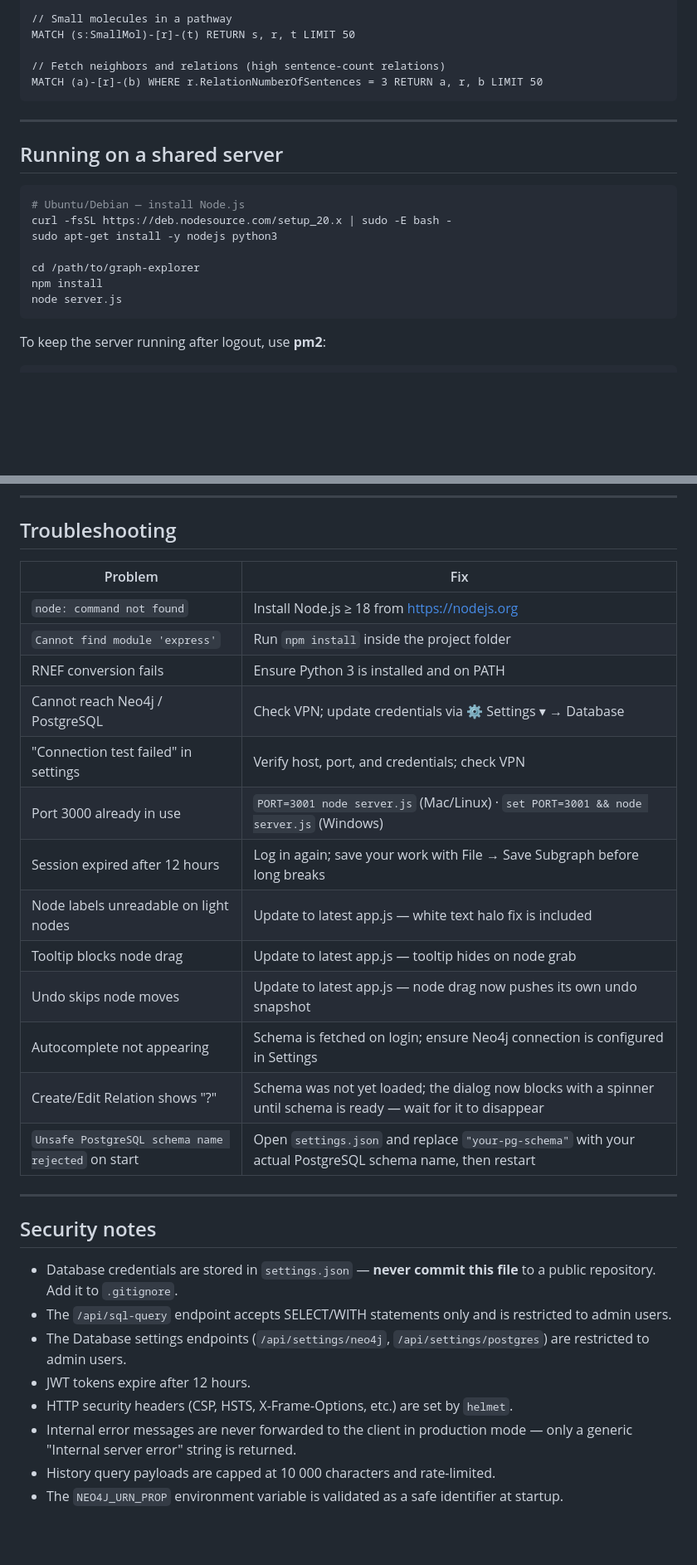
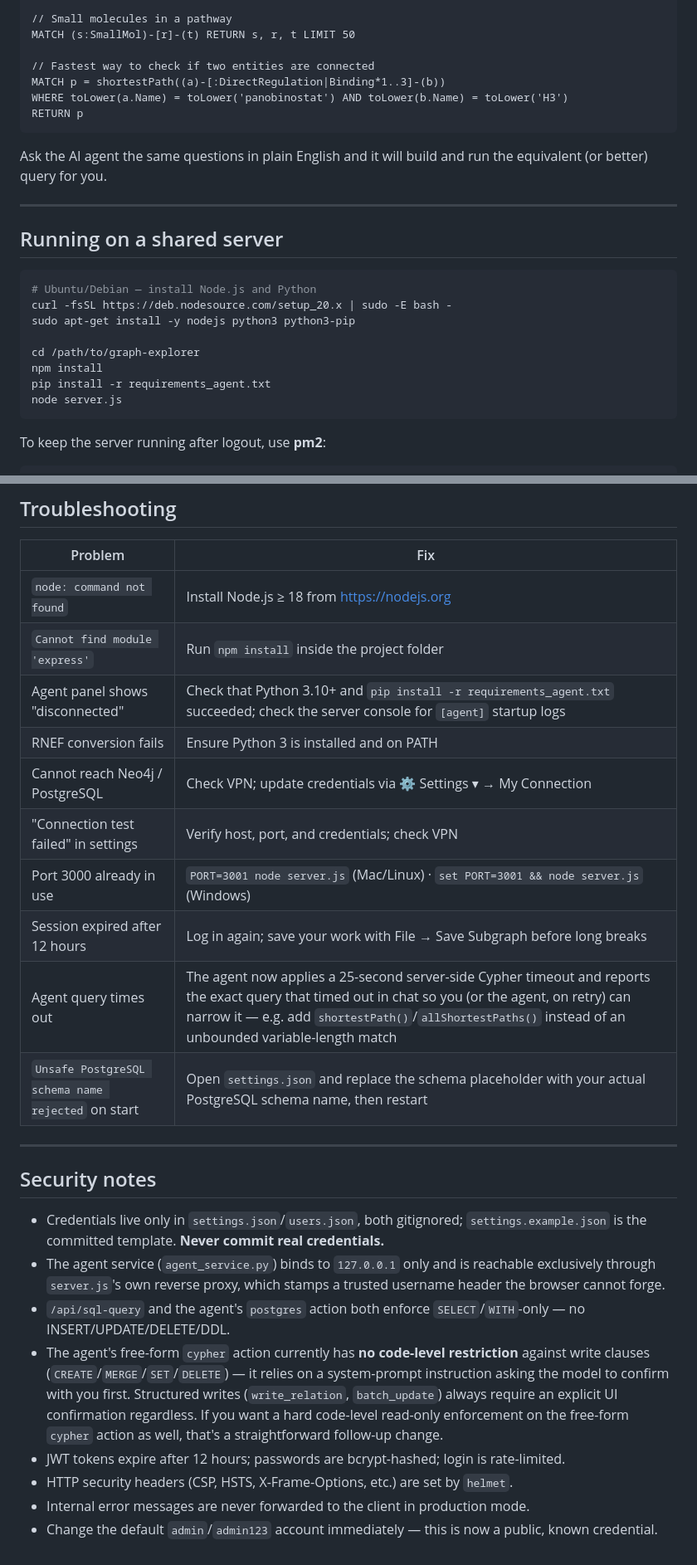
Before and after one commit to AntonYuryev/GraphExplorer4Neo4jPostgres, a Markdown page: README.md, 2 parts joined by grey strips. Shown at 83% size. Rendered like a GitHub page; blank space fills up the shorter version.

````diff
--- a/README.md
+++ b/README.md
@@ -163,21 +156,26 @@ MATCH path=(a {name:'BRCA1'})-[*1..2]-(b) RETURN path LIMIT 40
 // Small molecules in a pathway
 MATCH (s:SmallMol)-[r]-(t) RETURN s, r, t LIMIT 50
 
-// Fetch neighbors and relations (high sentence-count relations)
-MATCH (a)-[r]-(b) WHERE r.RelationNumberOfSentences = 3 RETURN a, r, b LIMIT 50
+// Fastest way to check if two entities are connected
+MATCH p = shortestPath((a)-[:DirectRegulation|Binding*1..3]-(b))
+WHERE toLower(a.Name) = toLower('panobinostat') AND toLower(b.Name) = toLower('H3')
+RETURN p
 ```
+
+Ask the AI agent the same questions in plain English and it will build and run the equivalent (or better) query for you.
 
 ---
 
 ## Running on a shared server
 
 ```bash
-# Ubuntu/Debian — install Node.js
+# Ubuntu/Debian — install Node.js and Python
 curl -fsSL https://deb.nodesource.com/setup_20.x | sudo -E bash -
-sudo apt-get install -y nodejs python3
+sudo apt-get install -y nodejs python3 python3-pip
 
 cd /path/to/graph-explorer
 npm install
+pip install -r requirements_agent.txt
 node server.js
 ```
 
@@ -198,27 +196,24 @@ Colleagues connect at: `http://<server-ip>:3000`
 |---|---|
 | `node: command not found` | Install Node.js ≥ 18 from https://nodejs.org |
 | `Cannot find module 'express'` | Run `npm install` inside the project folder |
+| Agent panel shows "disconnected" | Check that Python 3.10+ and `pip install -r requirements_agent.txt` succeeded; check the server console for `[agent]` startup logs |
 | RNEF conversion fails | Ensure Python 3 is installed and on PATH |
-| Cannot reach Neo4j / PostgreSQL | Check VPN; update credentials via ⚙ Settings ▾ → Database |
+| Cannot reach Neo4j / PostgreSQL | Check VPN; update credentials via ⚙ Settings ▾ → My Connection |
 | "Connection test failed" in settings | Verify host, port, and credentials; check VPN |
 | Port 3000 already in use | `PORT=3001 node server.js` (Mac/Linux) · `set PORT=3001 && node server.js` (Windows) |
 | Session expired after 12 hours | Log in again; save your work with File → Save Subgraph before long breaks |
-| Node labels unreadable on light nodes | Update to latest app.js — white text halo fix is included |
-| Tooltip blocks node drag | Update to latest app.js — tooltip hides on node grab |
-| Undo skips node moves | Update to latest app.js — node drag now pushes its own undo snapshot |
-| Autocomplete not appearing | Schema is fetched on login; ensure Neo4j connection is configured in Settings |
-| Create/Edit Relation shows "?" | Schema was not yet loaded; the dialog now blocks with a spinner until schema is ready — wait for it to disappear |
-| `Unsafe PostgreSQL schema name rejected` on start | Open `settings.json` and replace `"your-pg-schema"` with your actual PostgreSQL schema name, then restart |
+| Agent query times out | The agent now applies a 25-second server-side Cypher timeout and reports the exact query that timed out in chat so you (or the agent, on retry) can narrow it — e.g. add `shortestPath()`/`allShortestPaths()` instead of an unbounded variable-length match |
+| `Unsafe PostgreSQL schema name rejected` on start | Open `settings.json` and replace the schema placeholder with your actual PostgreSQL schema name, then restart |
 
 ---
 
 ## Security notes
 
-- Database credentials are stored in `settings.json` — **never commit this file** to a public repository. Add it to `.gitignore`.
-- The `/api/sql-query` endpoint accepts SELECT/WITH statements only and is restricted to admin users.
-- The Database settings endpoints (`/api/settings/neo4j`, `/api/settings/postgres`) are restricted to admin users.
-- JWT tokens expire after 12 hours.
+- Credentials live only in `settings.json`/`users.json`, both gitignored; `settings.example.json` is the committed template. **Never commit real credentials.**
+- The agent service (`agent_service.py`) binds to `127.0.0.1` only and is reachable exclusively through `server.js`'s own reverse proxy, which stamps a trusted username header the browser cannot forge.
+- `/api/sql-query` and the agent's `postgres` action both enforce `SELECT`/`WITH`-only — no INSERT/UPDATE/DELETE/DDL.
+- The agent's free-form `cypher` action currently has **no code-level restriction** against write clauses (`CREATE`/`MERGE`/`SET`/`DELETE`) — it relies on a system-prompt instruction asking the model to confirm with you first. Structured writes (`write_relation`, `batch_update`) always require an explicit UI confirmation regardless. If you want a hard code-level read-only enforcement on the free-form `cypher` action as well, that's a straightforward follow-up change.
+- JWT tokens expire after 12 hours; passwords are bcrypt-hashed; login is rate-limited.
 - HTTP security headers (CSP, HSTS, X-Frame-Options, etc.) are set by `helmet`.
-- Internal error messages are never forwarded to the client in production mode — only a generic "Internal server error" string is returned.
-- History query payloads are capped at 10 000 characters and rate-limited.
-- The `NEO4J_URN_PROP` environment variable is validated as a safe identifier at startup.
+- Internal error messages are never forwarded to the client in production mode.
+- Change the default `admin`/`admin123` account immediately — this is now a public, known credential.
````
Also changed, not shown: other parts of README.md (+81 -88 lines).
